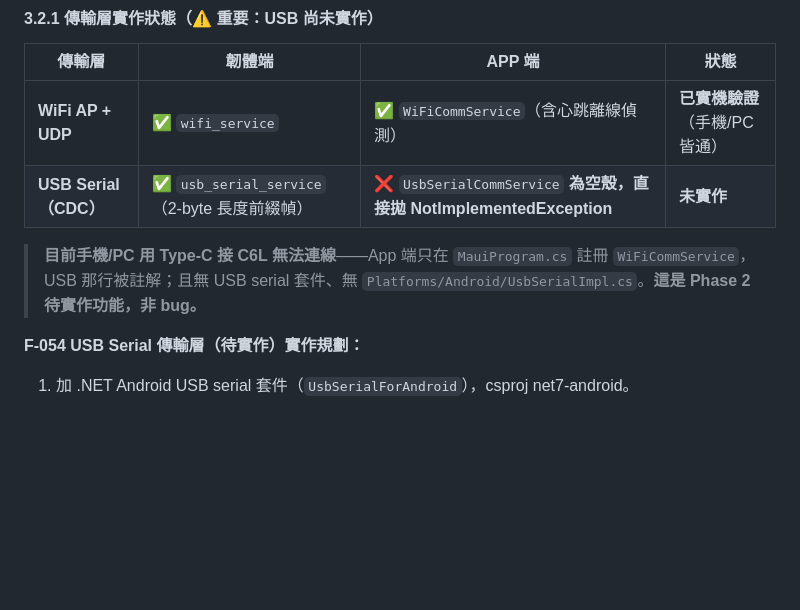
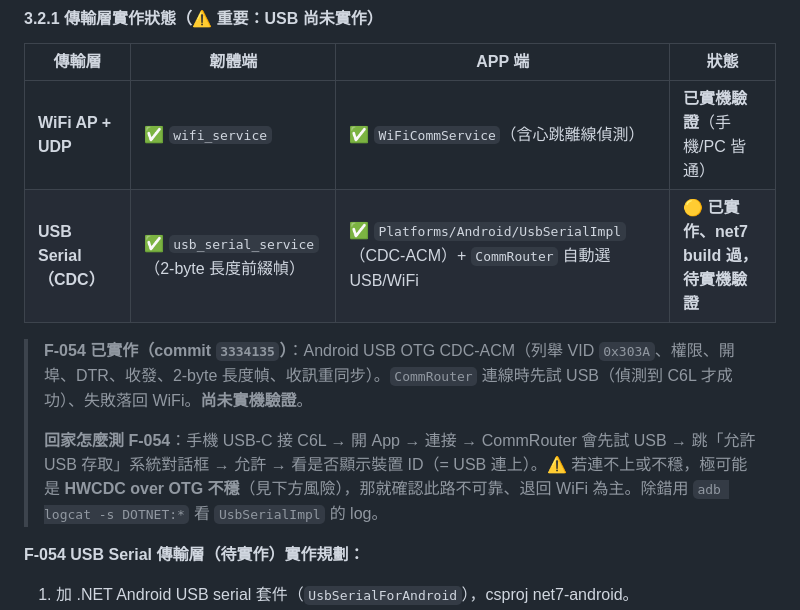
Before and after one commit to fbiito2/LoRaCommunication, a Markdown page: docs/SPEC.md, the part around the change. Drawn GitHub-style; blank space fills up the shorter version.

Commit message:
docs(SPEC): F-054 USB 傳輸層狀態 未實作→已實作待實機驗證 + 回家測試步驟
Co-Authored-By: Claude Opus 4.8 <noreply@anthropic.com>

```diff
--- a/docs/SPEC.md
+++ b/docs/SPEC.md
@@ -112,9 +112,11 @@ C6L 提供兩種傳輸層，**可同時啟用**，上層封包格式完全一致
 | 傳輸層 | 韌體端 | APP 端 | 狀態 |
 |--------|--------|--------|------|
 | **WiFi AP + UDP** | ✅ `wifi_service` | ✅ `WiFiCommService`（含心跳離線偵測） | **已實機驗證**（手機/PC 皆通） |
-| **USB Serial（CDC）** | ✅ `usb_serial_service`（2-byte 長度前綴幀） | ❌ `UsbSerialCommService` **為空殼，直接拋 NotImplementedException** | **未實作** |
+| **USB Serial（CDC）** | ✅ `usb_serial_service`（2-byte 長度前綴幀） | ✅ `Platforms/Android/UsbSerialImpl`（CDC-ACM）+ `CommRouter` 自動選 USB/WiFi | **🟡 已實作、net7 build 過，待實機驗證** |
 
-> **目前手機/PC 用 Type-C 接 C6L 無法連線**——App 端只在 `MauiProgram.cs` 註冊 `WiFiCommService`，USB 那行被註解；且無 USB serial 套件、無 `Platforms/Android/UsbSerialImpl.cs`。**這是 Phase 2 待實作功能，非 bug。**
+> **F-054 已實作（commit `3334135`）**：Android USB OTG CDC-ACM（列舉 VID `0x303A`、權限、開埠、DTR、收發、2-byte 長度幀、收訊重同步）。`CommRouter` 連線時先試 USB（偵測到 C6L 才成功）、失敗落回 WiFi。**尚未實機驗證**。
+>
+> **回家怎麼測 F-054**：手機 USB-C 接 C6L → 開 App → 連接 → CommRouter 會先試 USB → 跳「允許 USB 存取」系統對話框 → 允許 → 看是否顯示裝置 ID（= USB 連上）。⚠ 若連不上或不穩，極可能是 **HWCDC over OTG 不穩**（見下方風險），那就確認此路不可靠、退回 WiFi 為主。除錯用 `adb logcat -s DOTNET:*` 看 `UsbSerialImpl` 的 log。
 
 **F-054 USB Serial 傳輸層（待實作）實作規劃：**
 1. 加 .NET Android USB serial 套件（`UsbSerialForAndroid`），csproj net7-android。
```
